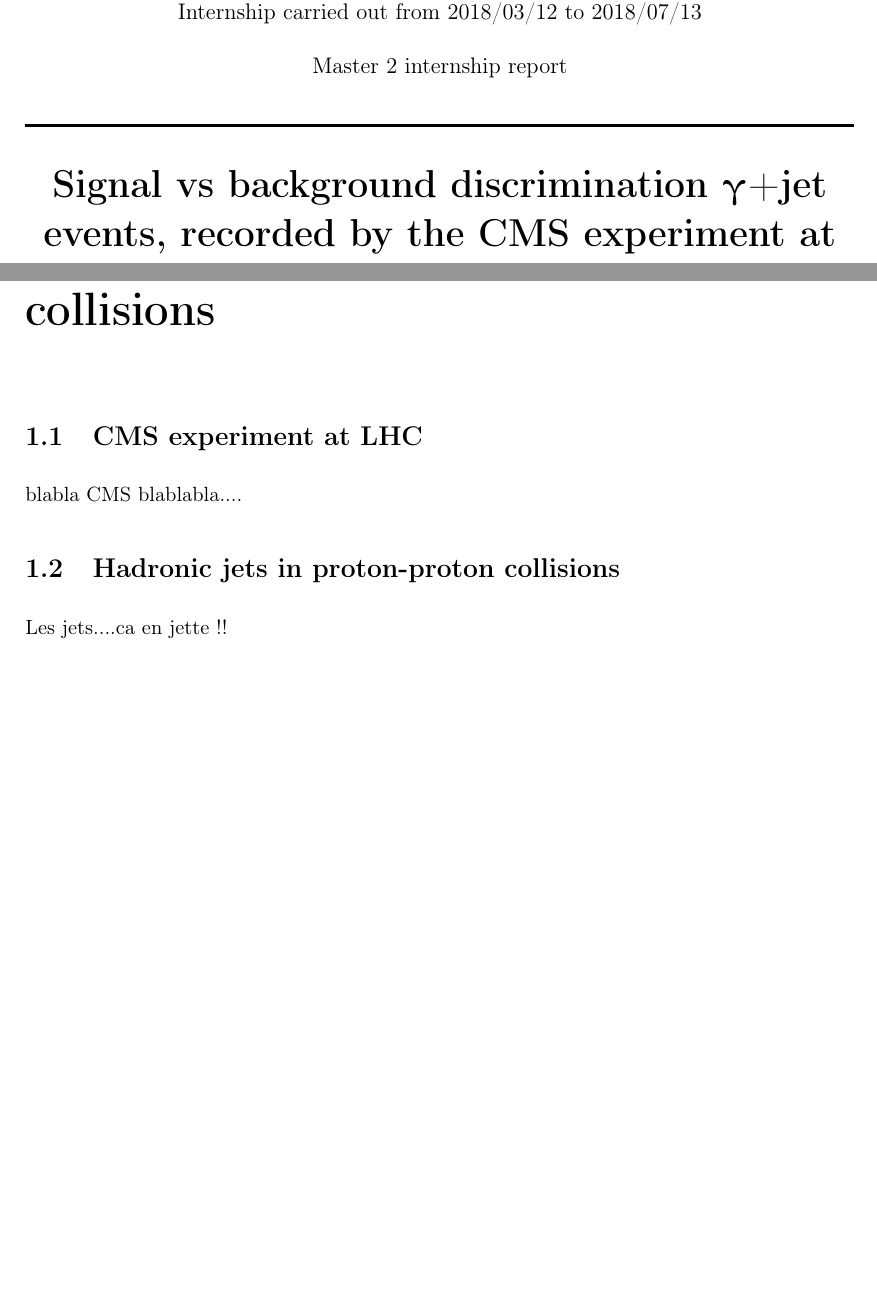
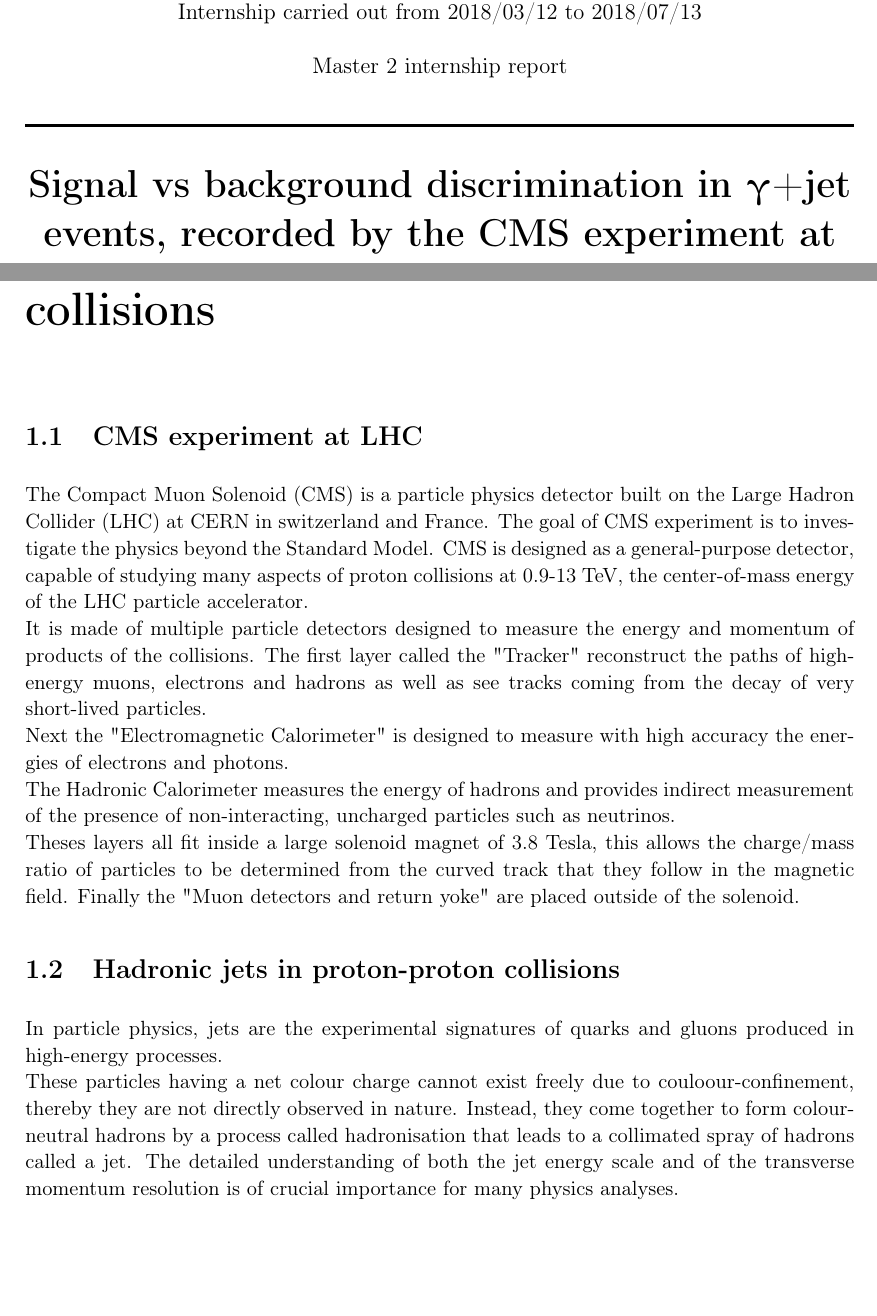
Before and after one commit to maxgiraud/m2_report, a LaTeX thesis (rapport.tex, which reads 02_context.tex): two parts of pages 1 and 7 of 15, joined at a grey line, cut so that both start at the same text. Compiled offline with pdfLaTeX.

Commit message:
first draft for context

```diff
--- a/02_context.tex
+++ b/02_context.tex
@@ -3,37 +3,30 @@
 
 \section{CMS experiment at LHC}
 
-blabla CMS blablabla....
-
-%\begin{figure}[htp]
-%  \centering
-%  \input{images/tikz_diagram}
-%  \caption{Exemple de diagramme TikZ.}
-%  \label{fig:une-image}
-%\end{figure}
+The Compact Muon Solenoid (CMS) is a particle physics detector built on the Large Hadron Collider
+(LHC) at CERN in switzerland and France. The goal of CMS experiment is to investigate the physics beyond the Standard
+Model.
+CMS is designed as a general-purpose detector, capable of studying many aspects of proton collisions at 0.9-13 TeV, the
+center-of-mass energy of the LHC particle accelerator.\\
+It is made of multiple particle detectors designed to measure the energy and momentum of products of the collisions.
+The first layer called the "Tracker" reconstruct the paths of high-energy muons, electrons and hadrons as well as see
+tracks coming from the decay of very short-lived particles.\\
+Next the "Electromagnetic Calorimeter" is designed to measure with high accuracy the energies of electrons and
+photons.\\
+The Hadronic Calorimeter measures the energy of hadrons and provides indirect measurement of the presence of
+non-interacting, uncharged particles such as neutrinos.\\
+Theses layers all fit inside a large solenoid magnet of 3.8 Tesla, this allows the charge/mass ratio of particles to be
+determined from the curved track that they follow in the magnetic field.
+Finally the "Muon detectors and return yoke" are placed outside of the solenoid.
 
 \section{Hadronic jets in proton-proton collisions}
 
-Les jets....ca en jette !!
-
-%\begin{table}[ht]
-%  \begin{center}
-%    \begin{tabular}{|c|c|c|c|c|}
-%      \hline
-%      & $h(t,\tau)$ & $S_{\OP{H}}^{(\alpha)} (f,\tau)$ & $L_{\OP{H}}^{(\alpha)} (\nu,t)$ & $H^{(\alpha)}(f,\nu)$ \\
-%      \hline
-%      LTI & $q(\tau)$ & $q(\tau) \delta(f)$ & $Q(\nu)$ & $Q(\nu) \delta(\nu-f)$ \\
-%      \hline
-%      LFI & $m(t) \delta(\tau)$ & $M(f) \delta(\tau)$ & $m(t)$ & $M(f)$\\
-%      \hline
-%      identité & $\delta(t)$ & $\delta(f)\delta(\tau)$ & $1$ & $\delta(\nu-f)$\\
-%      \hline
-%    \end{tabular}
-%    \caption{Exemple de tableau.}
-%    \label{tab:un-tableau}
-%  \end{center}
-%\end{table}
-
+In particle physics, jets are the experimental signatures of quarks and gluons produced in high-energy processes.\\
+These particles having a net colour charge cannot exist freely due to couloour-confinement, thereby they are not
+directly observed in nature. Instead, they come together to form colour-neutral hadrons by a process called
+hadronisation that leads to a collimated spray of hadrons called a jet.
+The detailed understanding of both the jet energy scale and of the transverse momentum resolution is of crucial
+importance for many physics analyses.
 
 %%% Local Variables:
 %%% mode: latex
--- a/rapport.tex
+++ b/rapport.tex
@@ -194,7 +194,7 @@ urlcolor=black}
 
 % Title
 \rule{\linewidth}{0.5mm} \\[0.4cm]
-{ \huge \bfseries Signal vs background discrimination \textgamma+jet events, recorded by the CMS experiment at LHC. \\[0.4cm] }
+{ \huge \bfseries Signal vs background discrimination in \textgamma+jet events, recorded by the CMS experiment at LHC. \\[0.4cm] }
 \rule{\linewidth}{0.5mm} \\[1.5cm]
 
 % Author and supervisor
```
Also changed, not shown: 01_introduction.tex (+1 -1 lines), rapport.pdf.
